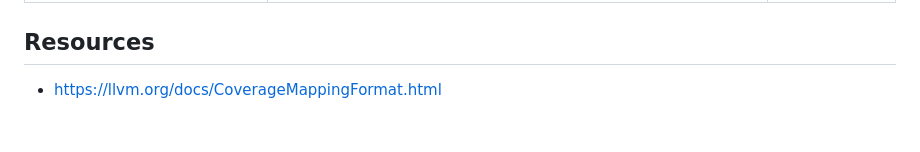
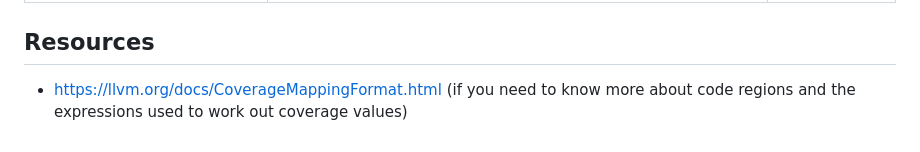
Before and after one commit to xd009642/rustc-coverage-samples, a Markdown page: README.md, the part around the change. Drawn GitHub-style.

```diff
--- a/README.md
+++ b/README.md
@@ -106,4 +106,4 @@ This is the cause of all the failures where uncovered lines are shown as covered
 
 ## Resources
 
-- https://llvm.org/docs/CoverageMappingFormat.html
+- https://llvm.org/docs/CoverageMappingFormat.html (if you need to know more about code regions and the expressions used to work out coverage values)
```
